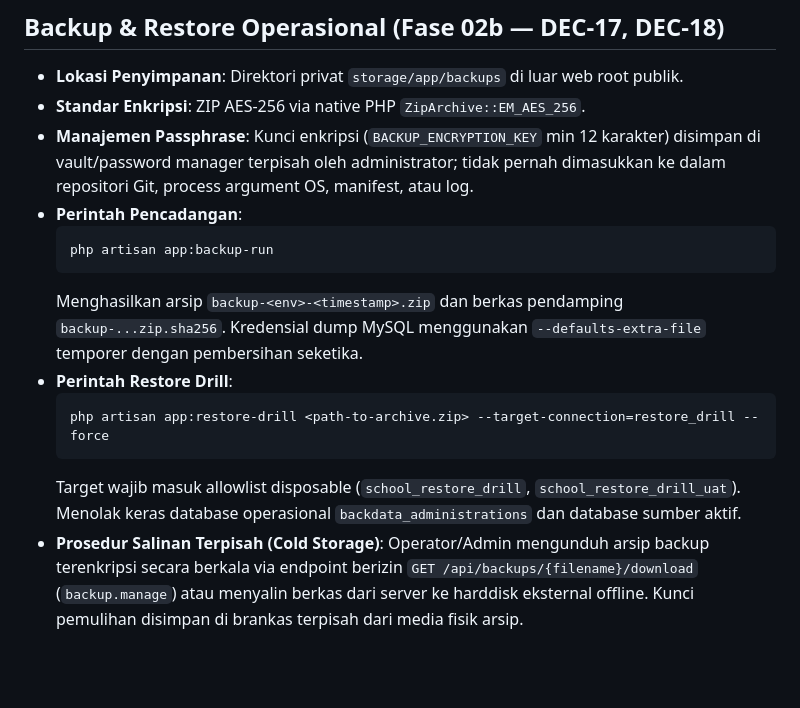
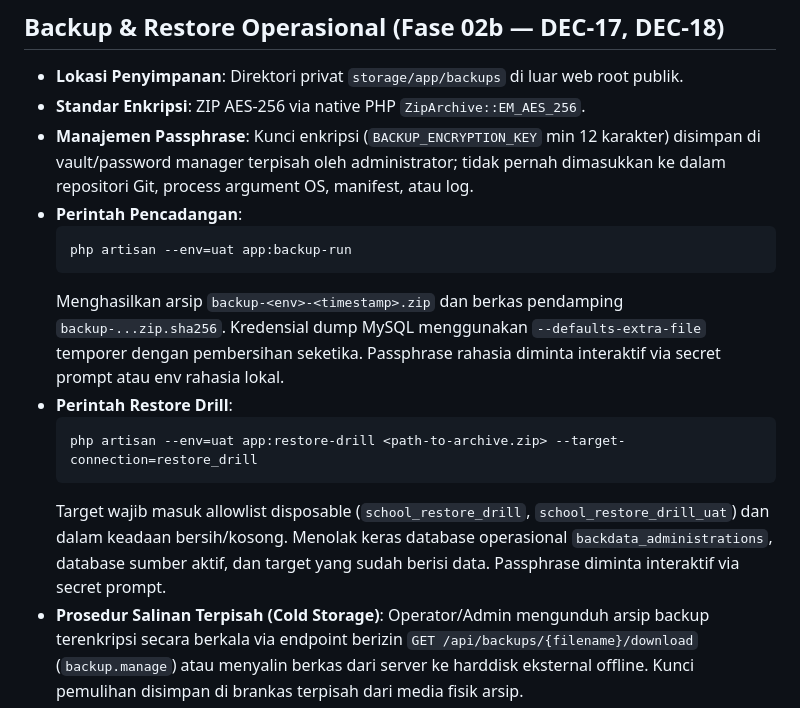
Before and after one commit to mzidanefarhanr/app-administration_school, a Markdown page: docs/OPERATIONS.md, the part around the change. Drawn GitHub-style; blank space fills up the shorter version.

Commit message:
docs(phase-02b): align operations runbook with interactive prompts and empty target requirements

````diff
--- a/docs/OPERATIONS.md
+++ b/docs/OPERATIONS.md
@@ -15,14 +15,14 @@ Retensi, jadwal, enkripsi, lokasi salinan, RPO (kehilangan data maksimal) dan RT
 - **Manajemen Passphrase**: Kunci enkripsi (`BACKUP_ENCRYPTION_KEY` min 12 karakter) disimpan di vault/password manager terpisah oleh administrator; tidak pernah dimasukkan ke dalam repositori Git, process argument OS, manifest, atau log.
 - **Perintah Pencadangan**:
   ```bash
-  php artisan app:backup-run
+  php artisan --env=uat app:backup-run
   ```
-  Menghasilkan arsip `backup-<env>-<timestamp>.zip` dan berkas pendamping `backup-...zip.sha256`. Kredensial dump MySQL menggunakan `--defaults-extra-file` temporer dengan pembersihan seketika.
+  Menghasilkan arsip `backup-<env>-<timestamp>.zip` dan berkas pendamping `backup-...zip.sha256`. Kredensial dump MySQL menggunakan `--defaults-extra-file` temporer dengan pembersihan seketika. Passphrase rahasia diminta interaktif via secret prompt atau env rahasia lokal.
 - **Perintah Restore Drill**:
   ```bash
-  php artisan app:restore-drill <path-to-archive.zip> --target-connection=restore_drill --force
+  php artisan --env=uat app:restore-drill <path-to-archive.zip> --target-connection=restore_drill
   ```
-  Target wajib masuk allowlist disposable (`school_restore_drill`, `school_restore_drill_uat`). Menolak keras database operasional `backdata_administrations` dan database sumber aktif.
+  Target wajib masuk allowlist disposable (`school_restore_drill`, `school_restore_drill_uat`) dan dalam keadaan bersih/kosong. Menolak keras database operasional `backdata_administrations`, database sumber aktif, dan target yang sudah berisi data. Passphrase diminta interaktif via secret prompt.
 - **Prosedur Salinan Terpisah (Cold Storage)**:
   Operator/Admin mengunduh arsip backup terenkripsi secara berkala via endpoint berizin `GET /api/backups/{filename}/download` (`backup.manage`) atau menyalin berkas dari server ke harddisk eksternal offline. Kunci pemulihan disimpan di brankas terpisah dari media fisik arsip.
 - **Prosedur Pemulihan Mesin Pengganti**:
````
